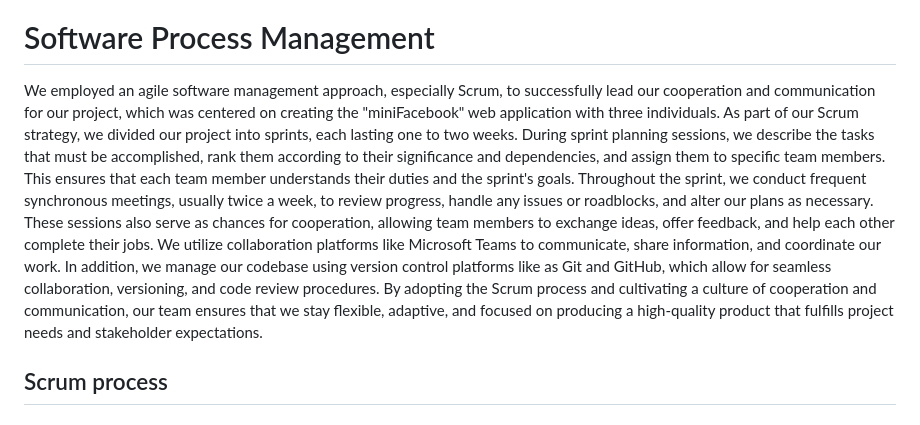
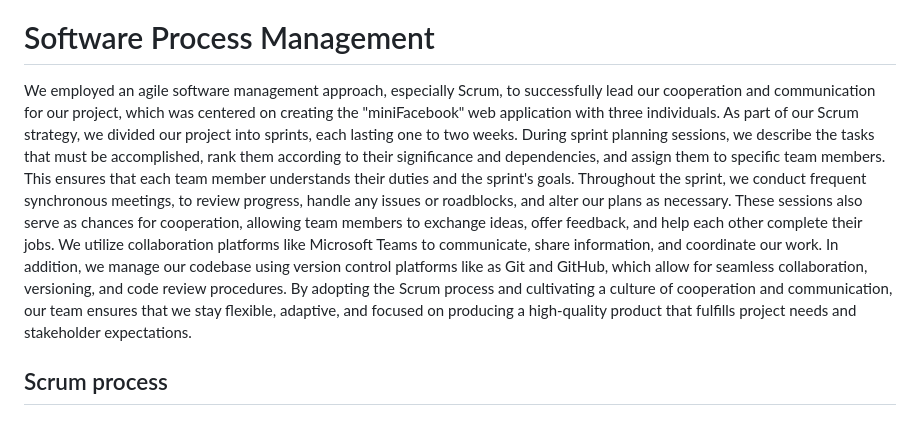
Before and after one commit to waph-team3/waph-teamproject, a Markdown page: README.md, the part around the change. GitHub-like rendering.

```diff
--- a/README.md
+++ b/README.md
@@ -83,7 +83,7 @@ The offered code samples do not explicitly explain role separation. However, est
 
 # Software Process Management
 
-We employed an agile software management approach, especially Scrum, to successfully lead our cooperation and communication for our project, which was centered on creating the "miniFacebook" web application with three individuals. As part of our Scrum strategy, we divided our project into sprints, each lasting one to two weeks. During sprint planning sessions, we describe the tasks that must be accomplished, rank them according to their significance and dependencies, and assign them to specific team members. This ensures that each team member understands their duties and the sprint's goals. Throughout the sprint, we conduct frequent synchronous meetings, usually twice a week, to review progress, handle any issues or roadblocks, and alter our plans as necessary. These sessions also serve as chances for cooperation, allowing team members to exchange ideas, offer feedback, and help each other complete their jobs. We utilize collaboration platforms like Microsoft Teams to communicate, share information, and coordinate our work. In addition, we manage our codebase using version control platforms like as Git and GitHub, which allow for seamless collaboration, versioning, and code review procedures. By adopting the Scrum process and cultivating a culture of cooperation and communication, our team ensures that we stay flexible, adaptive, and focused on producing a high-quality product that fulfills project needs and stakeholder expectations.
+We employed an agile software management approach, especially Scrum, to successfully lead our cooperation and communication for our project, which was centered on creating the "miniFacebook" web application with three individuals. As part of our Scrum strategy, we divided our project into sprints, each lasting one to two weeks. During sprint planning sessions, we describe the tasks that must be accomplished, rank them according to their significance and dependencies, and assign them to specific team members. This ensures that each team member understands their duties and the sprint's goals. Throughout the sprint, we conduct frequent synchronous meetings, to review progress, handle any issues or roadblocks, and alter our plans as necessary. These sessions also serve as chances for cooperation, allowing team members to exchange ideas, offer feedback, and help each other complete their jobs. We utilize collaboration platforms like Microsoft Teams to communicate, share information, and coordinate our work. In addition, we manage our codebase using version control platforms like as Git and GitHub, which allow for seamless collaboration, versioning, and code review procedures. By adopting the Scrum process and cultivating a culture of cooperation and communication, our team ensures that we stay flexible, adaptive, and focused on producing a high-quality product that fulfills project needs and stakeholder expectations.
 
 ## Scrum process
 
```
